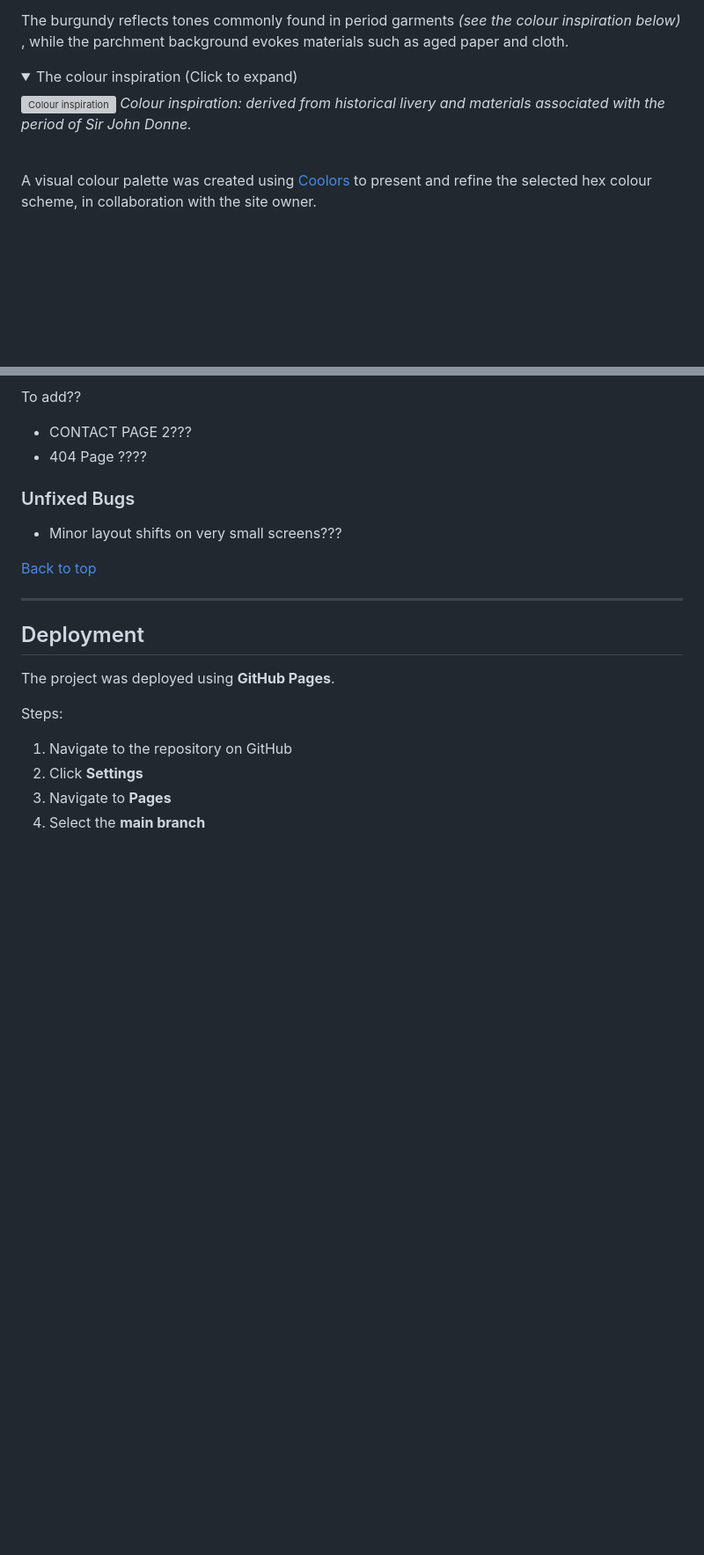
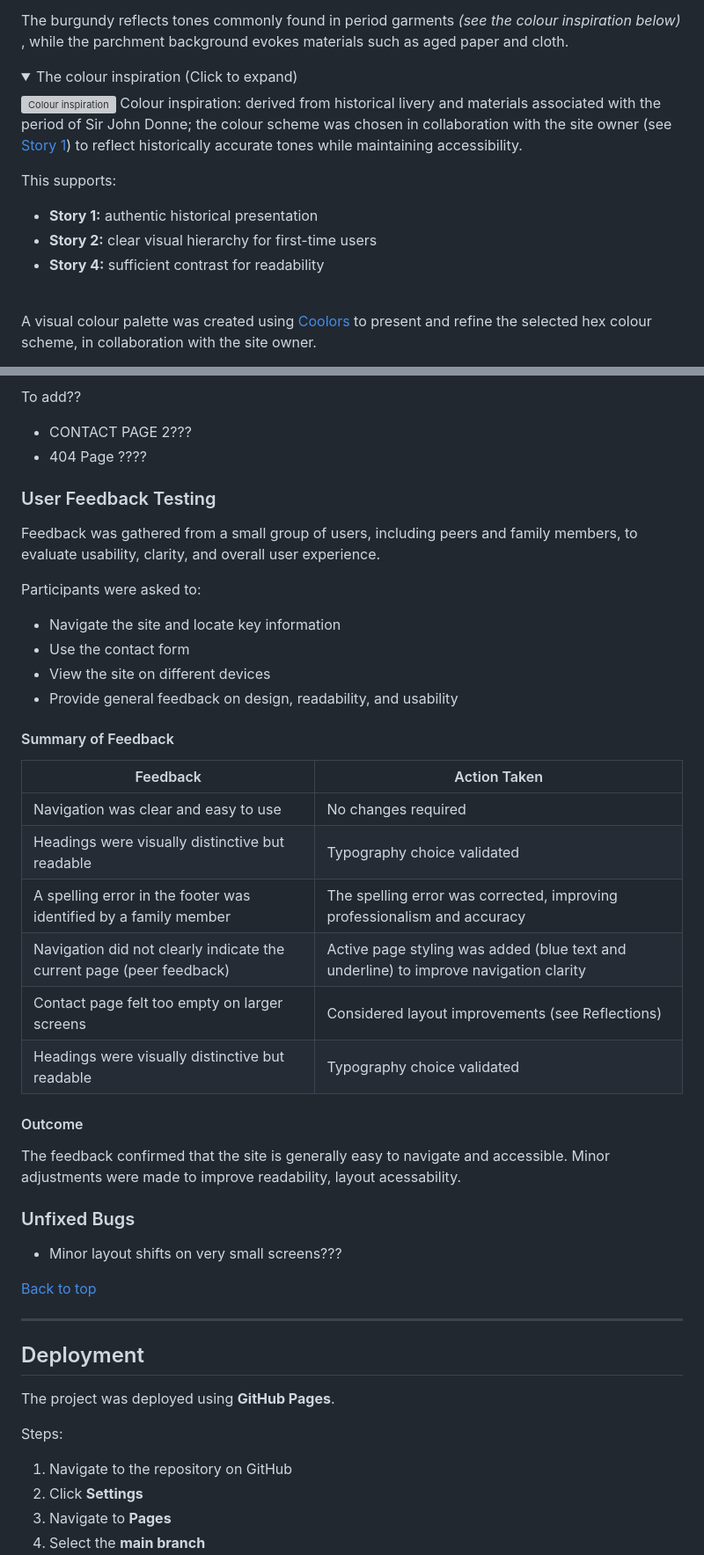
Before and after one commit to David-CB-UK/sir-john-donne-reenactment, a Markdown page: README.md, 2 parts joined by grey strips. Shown at 88% size. GitHub-like rendering; folded sections open; blank space fills up the shorter version; grey boxes are pictures that could not be loaded.

```diff
--- a/README.md
+++ b/README.md
@@ -193,9 +193,13 @@ The burgundy reflects tones commonly found in period garments _(see the colour i
 <details> <summary><strong> </strong> The colour inspiration (Click to expand)</summary>
 
 ![Colour inspiration](assets/images/bosworth-battlefield.webp)
-*Colour inspiration: derived from historical livery and materials associated with the period of Sir John Donne.*
+Colour inspiration: derived from historical livery and materials associated with the period of Sir John Donne; the colour scheme was chosen in collaboration with the site owner (see [Story 1](#story-1-site-owner-m-bass)) to reflect historically accurate tones while maintaining accessibility.
+
+This supports:
+- **Story 1:** authentic historical presentation
+- **Story 2:** clear visual hierarchy for first-time users
+- **Story 4:** sufficient contrast for readability
 </details><br>
-
 
 A visual colour palette was created using [Coolors](https://coolors.co/) to present and refine the selected hex colour scheme, in collaboration with the site owner.
 <details> <summary><strong> </strong> Original colour palette (Click to expand)</summary>
@@ -891,6 +919,32 @@ To add??
 - CONTACT PAGE 2???
 - 404 Page ????
 
+
+### User Feedback Testing
+
+Feedback was gathered from a small group of users, including peers and family members, to evaluate usability, clarity, and overall user experience.
+
+Participants were asked to:
+- Navigate the site and locate key information
+- Use the contact form
+- View the site on different devices
+- Provide general feedback on design, readability, and usability
+
+#### Summary of Feedback
+
+| Feedback | Action Taken |
+|---------|-------------|
+| Navigation was clear and easy to use | No changes required |
+| Headings were visually distinctive but readable | Typography choice validated |
+| A spelling error in the footer was identified by a family member | The spelling error was corrected, improving professionalism and accuracy |
+| Navigation did not clearly indicate the current page (peer feedback) | Active page styling was added (blue text and underline) to improve navigation clarity |
+| Contact page felt too empty on larger screens | Considered layout improvements (see Reflections) |
+| Headings were visually distinctive but readable | Typography choice validated |
+
+#### Outcome
+
+The feedback confirmed that the site is generally easy to navigate and accessible. Minor adjustments were made to improve readability, layout acessability.
+
 ### Unfixed Bugs
 
 <!-- TODO  -->
```
Also changed, not shown: other parts of README.md (+36 -5 lines), assets/images/readme-images/features-updated-footer.png (added), assets/images/readme-images/features-updated-navigation.png (added), 5 other files.
